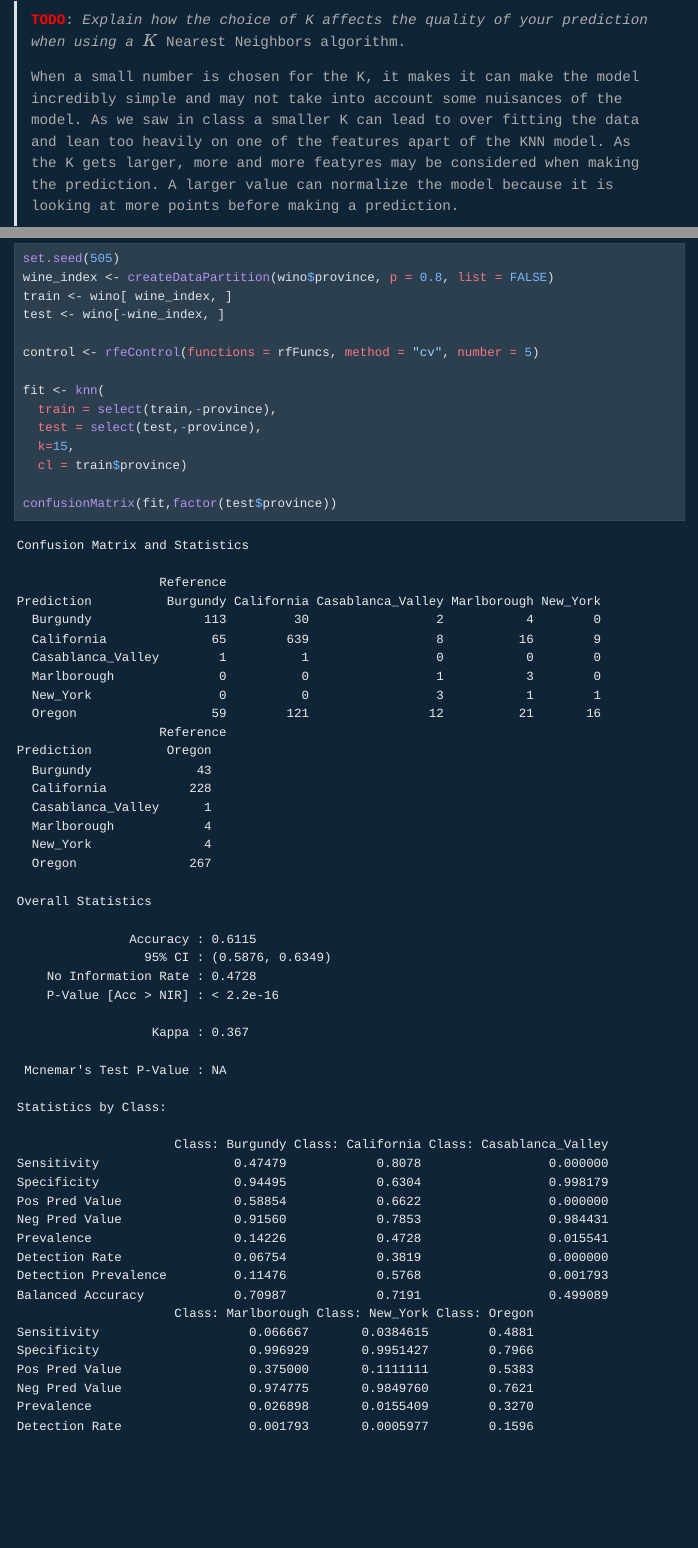
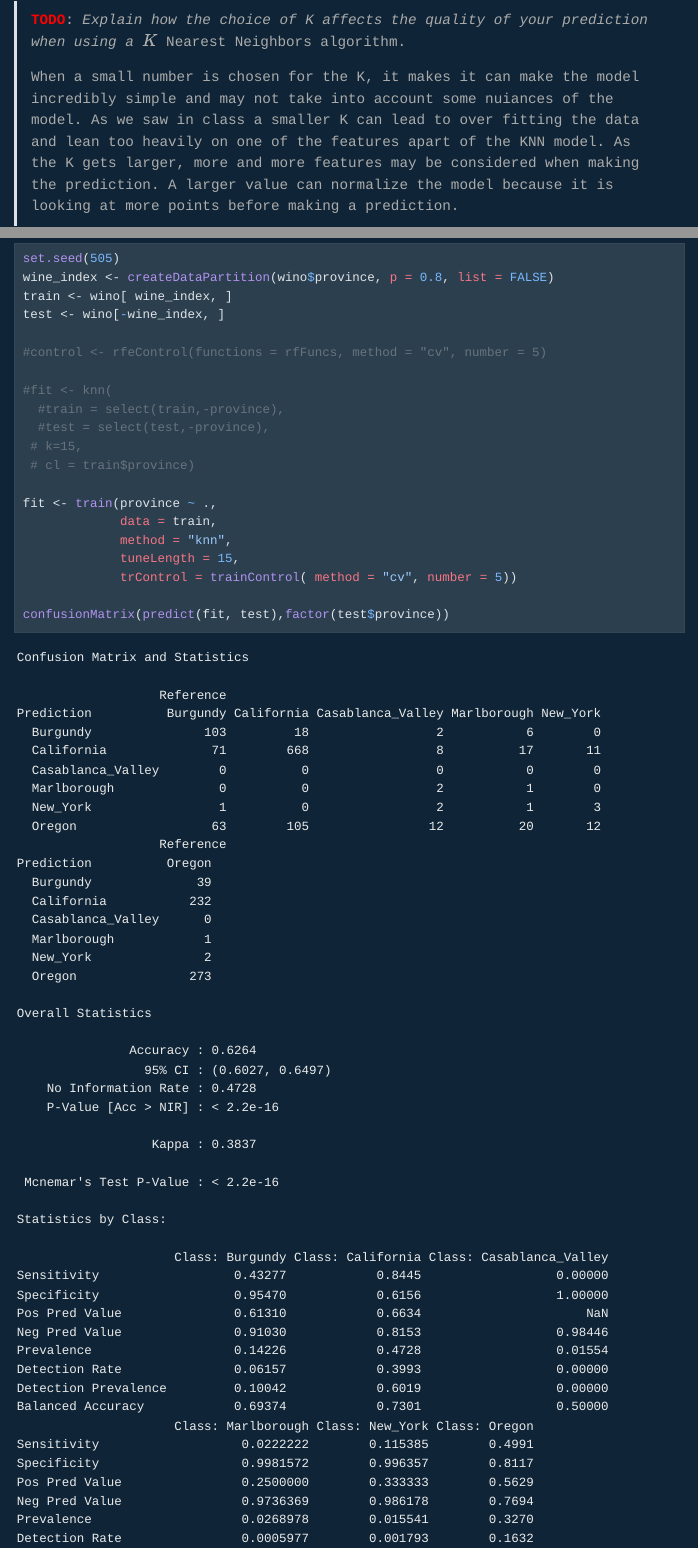
Before and after one commit to Twenhafel-Samuel/Twenhafel-Samuel.github.io, a Quarto document (HW_ML/hw3_KNN.qmd): the page in a window 1100 px wide, from 1730 px down, and a second part further down, joined at a grey line. The pictures show the output file HW_ML/hw3_KNN.html that the author committed with the source, opened offline; long lines of code are wrapped.

Commit message:
Add files via upload

````diff
--- a/HW_ML/hw3_KNN.qmd
+++ b/HW_ML/hw3_KNN.qmd
@@ -42,7 +42,7 @@ wine <- readRDS(gzcon(url("https://github.com/cd-public/D505/raw/master/dat/pino
 
 > [TODO]{style="color:red;font-weight:bold"}: *Explain how the choice of K affects the quality of your prediction when using a* $K$ Nearest Neighbors algorithm.
 >
-> When a small number is chosen for the K, it makes it can make the model incredibly simple and may not take into account some nuisances of the model. As we saw in class a smaller K can lead to over fitting the data and lean too heavily on one of the features apart of the KNN model. As the K gets larger, more and more featyres may be considered when making the prediction. A larger value can normalize the model because it is looking at more points before making a prediction.
+> When a small number is chosen for the K, it makes it can make the model incredibly simple and may not take into account some nuiances of the model. As we saw in class a smaller K can lead to over fitting the data and lean too heavily on one of the features apart of the KNN model. As the K gets larger, more and more features may be considered when making the prediction. A larger value can normalize the model because it is looking at more points before making a prediction.
 
 ## 3. Feature Engineering
 
@@ -109,15 +109,22 @@ wine_index <- createDataPartition(wino$province, p = 0.8, list = FALSE)
 train <- wino[ wine_index, ]
 test <- wino[-wine_index, ]
 
-control <- rfeControl(functions = rfFuncs, method = "cv", number = 5)
+#control <- rfeControl(functions = rfFuncs, method = "cv", number = 5)
 
-fit <- knn(
-  train = select(train,-province),
-  test = select(test,-province),
-  k=15,
-  cl = train$province)
+#fit <- knn(
+  #train = select(train,-province),
+  #test = select(test,-province),
+ # k=15,
+ # cl = train$province)
 
-confusionMatrix(fit,factor(test$province))
+fit <- train(province ~ .,
+             data = train,
+             method = "knn",
+             tuneLength = 15,
+             trControl = trainControl( method = "cv", number = 5))
+
+confusionMatrix(predict(fit, test),factor(test$province))
+
 
 ```
 
````
Also changed, not shown: HW_ML/hw3_KNN.html.
